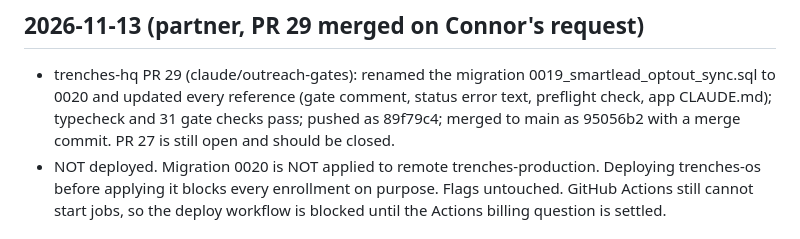
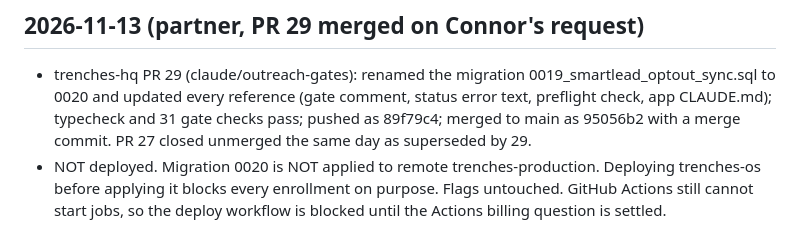
Before and after one commit to cmckendry-ai/Trenches-Group, a Markdown page: docs/CHANGELOG.md, the part around the change. Rendered like a GitHub page.

Commit message:
Record PR 27 closed as superseded by PR 29
Co-Authored-By: Claude Fable 5.1 <noreply@anthropic.com>
Claude-Session: https://claude.ai/code/session_019R634mVtEgZAVNXziMTcSb

```diff
--- a/docs/CHANGELOG.md
+++ b/docs/CHANGELOG.md
@@ -9,7 +9,7 @@ the repo. Write it at the end of every session.
   0019_smartlead_optout_sync.sql to 0020 and updated every reference
   (gate comment, status error text, preflight check, app CLAUDE.md);
   typecheck and 31 gate checks pass; pushed as 89f79c4; merged to main as
-  95056b2 with a merge commit. PR 27 is still open and should be closed.
+  95056b2 with a merge commit. PR 27 closed unmerged the same day as superseded by 29.
 - NOT deployed. Migration 0020 is NOT applied to remote trenches-production.
   Deploying trenches-os before applying it blocks every enrollment on
   purpose. Flags untouched. GitHub Actions still cannot start jobs, so the
```
